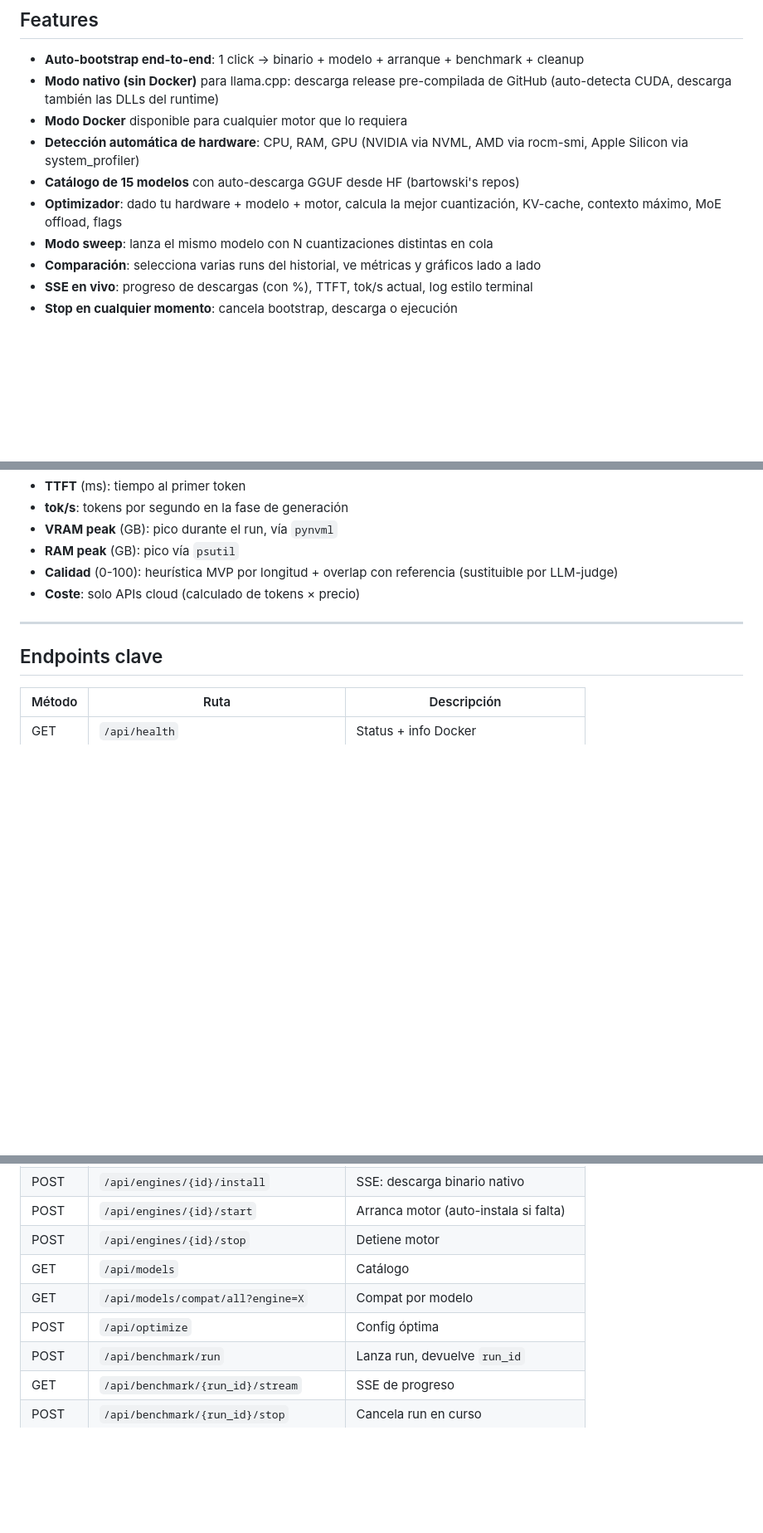
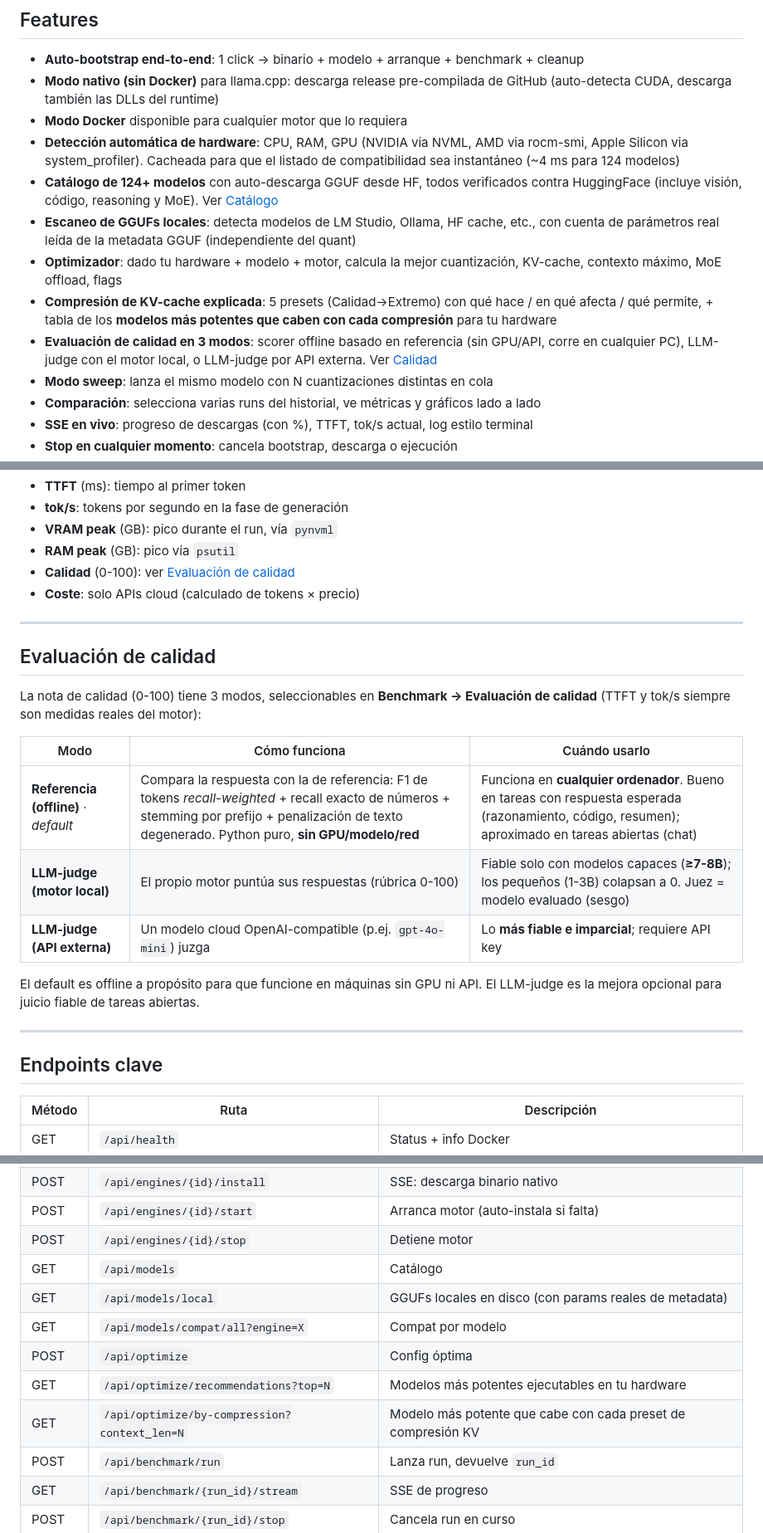
Before and after one commit to JoniMartin27/inferbench, a Markdown page: README.md, 3 parts joined by grey strips. Shown at 83% size. Rendered like a GitHub page; blank space fills up the shorter version.

```diff
--- a/README.md
+++ b/README.md
@@ -50,9 +50,12 @@ Coge el instalador para tu sistema desde la [**página de Releases**](https://gi
 - **Auto-bootstrap end-to-end**: 1 click → binario + modelo + arranque + benchmark + cleanup
 - **Modo nativo (sin Docker)** para llama.cpp: descarga release pre-compilada de GitHub (auto-detecta CUDA, descarga también las DLLs del runtime)
 - **Modo Docker** disponible para cualquier motor que lo requiera
-- **Detección automática de hardware**: CPU, RAM, GPU (NVIDIA via NVML, AMD via rocm-smi, Apple Silicon via system_profiler)
-- **Catálogo de 15 modelos** con auto-descarga GGUF desde HF (bartowski's repos)
+- **Detección automática de hardware**: CPU, RAM, GPU (NVIDIA via NVML, AMD via rocm-smi, Apple Silicon via system_profiler). Cacheada para que el listado de compatibilidad sea instantáneo (~4 ms para 124 modelos)
+- **Catálogo de 124+ modelos** con auto-descarga GGUF desde HF, todos verificados contra HuggingFace (incluye visión, código, reasoning y MoE). Ver [Catálogo](#catálogo-de-modelos-con-auto-descarga)
+- **Escaneo de GGUFs locales**: detecta modelos de LM Studio, Ollama, HF cache, etc., con cuenta de parámetros real leída de la metadata GGUF (independiente del quant)
 - **Optimizador**: dado tu hardware + modelo + motor, calcula la mejor cuantización, KV-cache, contexto máximo, MoE offload, flags
+- **Compresión de KV-cache explicada**: 5 presets (Calidad→Extremo) con qué hace / en qué afecta / qué permite, + tabla de los **modelos más potentes que caben con cada compresión** para tu hardware
+- **Evaluación de calidad en 3 modos**: scorer offline basado en referencia (sin GPU/API, corre en cualquier PC), LLM-judge con el motor local, o LLM-judge por API externa. Ver [Calidad](#evaluación-de-calidad)
 - **Modo sweep**: lanza el mismo modelo con N cuantizaciones distintas en cola
 - **Comparación**: selecciona varias runs del historial, ve métricas y gráficos lado a lado
 - **SSE en vivo**: progreso de descargas (con %), TTFT, tok/s actual, log estilo terminal
@@ -282,8 +292,22 @@ Métricas medidas por prompt:
 - **tok/s**: tokens por segundo en la fase de generación
 - **VRAM peak** (GB): pico durante el run, vía `pynvml`
 - **RAM peak** (GB): pico vía `psutil`
-- **Calidad** (0-100): heurística MVP por longitud + overlap con referencia (sustituible por LLM-judge)
+- **Calidad** (0-100): ver [Evaluación de calidad](#evaluación-de-calidad)
 - **Coste**: solo APIs cloud (calculado de tokens × precio)
+
+---
+
+## Evaluación de calidad
+
+La nota de calidad (0-100) tiene 3 modos, seleccionables en **Benchmark → Evaluación de calidad** (TTFT y tok/s siempre son medidas reales del motor):
+
+| Modo | Cómo funciona | Cuándo usarlo |
+|------|---------------|---------------|
+| **Referencia (offline)** · *default* | Compara la respuesta con la de referencia: F1 de tokens *recall-weighted* + recall exacto de números + stemming por prefijo + penalización de texto degenerado. Python puro, **sin GPU/modelo/red** | Funciona en **cualquier ordenador**. Bueno en tareas con respuesta esperada (razonamiento, código, resumen); aproximado en tareas abiertas (chat) |
+| **LLM-judge (motor local)** | El propio motor puntúa sus respuestas (rúbrica 0-100) | Fiable solo con modelos capaces (**≥7-8B**); los pequeños (1-3B) colapsan a 0. Juez = modelo evaluado (sesgo) |
+| **LLM-judge (API externa)** | Un modelo cloud OpenAI-compatible (p.ej. `gpt-4o-mini`) juzga | Lo **más fiable e imparcial**; requiere API key |
+
+El default es offline a propósito para que funcione en máquinas sin GPU ni API. El LLM-judge es la mejora opcional para juicio fiable de tareas abiertas.
 
 ---
 
@@ -298,8 +322,11 @@ Métricas medidas por prompt:
 | POST | `/api/engines/{id}/start` | Arranca motor (auto-instala si falta) |
 | POST | `/api/engines/{id}/stop` | Detiene motor |
 | GET | `/api/models` | Catálogo |
+| GET | `/api/models/local` | GGUFs locales en disco (con params reales de metadata) |
 | GET | `/api/models/compat/all?engine=X` | Compat por modelo |
 | POST | `/api/optimize` | Config óptima |
+| GET | `/api/optimize/recommendations?top=N` | Modelos más potentes ejecutables en tu hardware |
+| GET | `/api/optimize/by-compression?context_len=N` | Modelo más potente que cabe con cada preset de compresión KV |
 | POST | `/api/benchmark/run` | Lanza run, devuelve `run_id` |
 | GET | `/api/benchmark/{run_id}/stream` | SSE de progreso |
 | POST | `/api/benchmark/{run_id}/stop` | Cancela run en curso |
```
Also changed, not shown: other parts of README.md (+27 -16 lines), CLAUDE.md (+7 -1 lines), PROJECT_BRIEF.md (+1 -1 lines).
